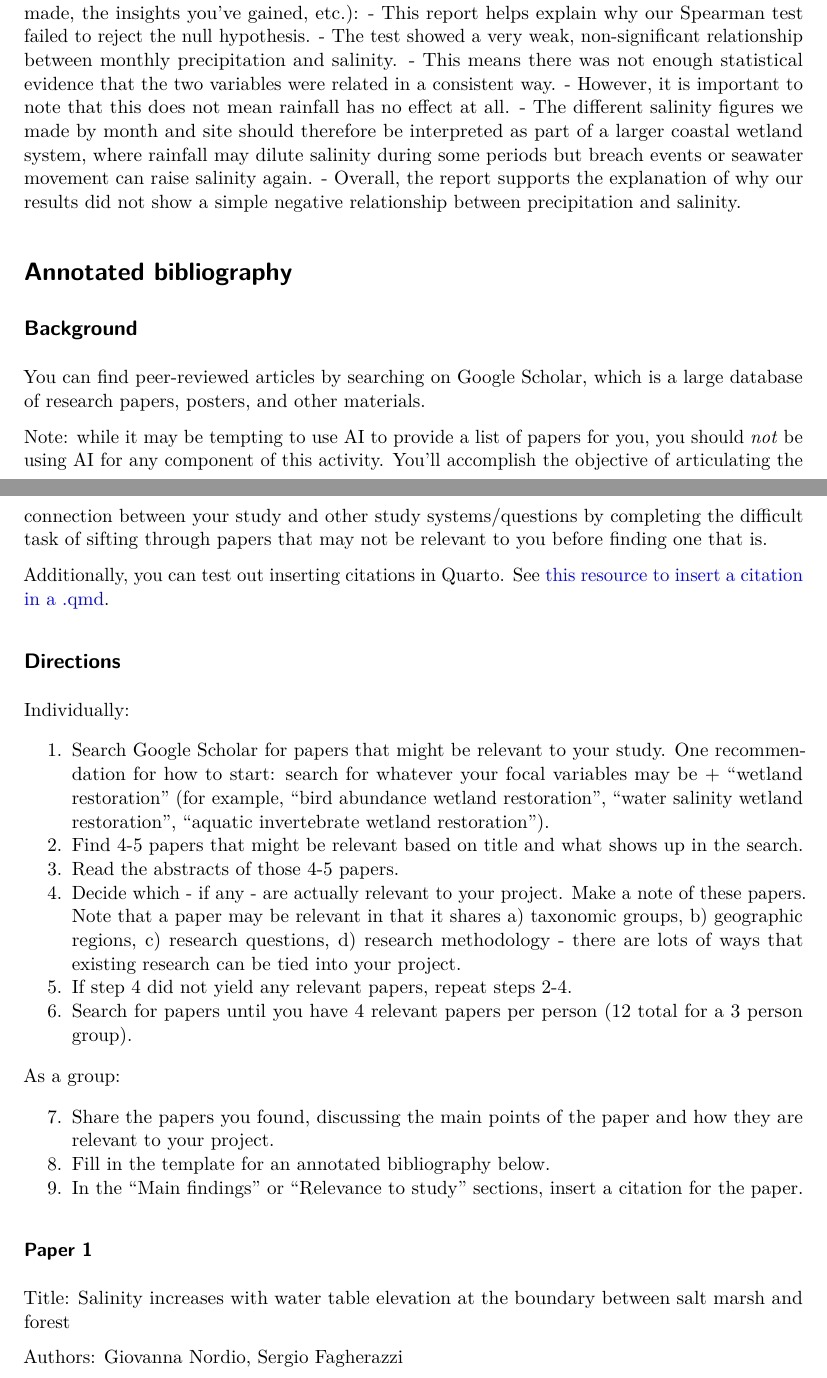
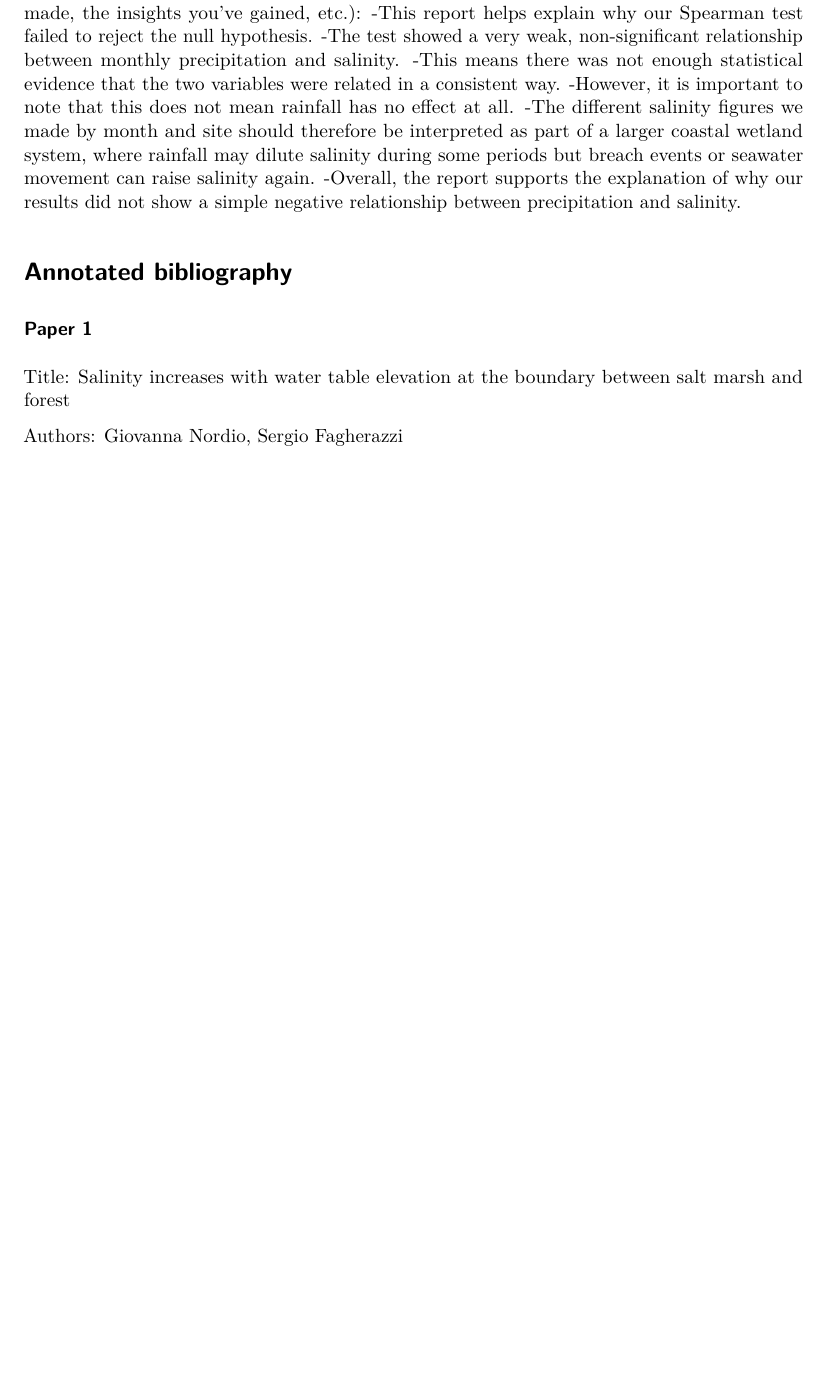
Before and after one commit to madelineh7289-a11y/Literature-Dissection, a Quarto document (documents/template.qmd): two parts of pages 3 and 4 of 11 before the commit and part of page 3 of 10 after it, the two joined at a grey line, cut so that both start at the same text, the shorter picture padded with empty space. The pictures show the output file documents/template.pdf that the author committed with the source.

Commit message:
fixing the format

```diff
--- a/documents/template.qmd
+++ b/documents/template.qmd
@@ -47,49 +47,23 @@
 Dataset used (likely): NCOS Water Quality Dataset
 
 Key insights:
-- The report shows that salinity at Devereux Slough and NCOS is shaped by seasonal drying, evaporation, storm runoff, and tidal reconnection.
-- In the fall, salinity near the bottom of the main channel stayed high, rising from about 50 ppt to over 60 ppt as water levels dropped from evaporation.
-- It later decreased to around 55 ppt as temperatures cooled in November. In January 2016, two days of heavy rain, high tides, and surf raised water levels enough to breach the slough and reconnect it to the ocean.
-- Salinity first dropped sharply to about 3 ppt as freshwater reached the sensor, but then rose above 30 ppt only a few hours later when seawater moved back in at high tide.
-- A shorter breach in March caused a similar shift, with salinity dropping to 14 ppt before rising back to about 34 ppt.
-- These findings show that rainfall can lower salinity quickly, but evaporation, tides, and ocean reconnection also strongly affect salinity patterns.
+-The report shows that salinity at Devereux Slough and NCOS is shaped by seasonal drying, evaporation, storm runoff, and tidal reconnection.
+-In the fall, salinity near the bottom of the main channel stayed high, rising from about 50 ppt to over 60 ppt as water levels dropped from evaporation.
+-It later decreased to around 55 ppt as temperatures cooled in November. In January 2016, two days of heavy rain, high tides, and surf raised water levels enough to breach the slough and reconnect it to the ocean.
+-Salinity first dropped sharply to about 3 ppt as freshwater reached the sensor, but then rose above 30 ppt only a few hours later when seawater moved back in at high tide.
+-A shorter breach in March caused a similar shift, with salinity dropping to 14 ppt before rising back to about 34 ppt.
+-These findings show that rainfall can lower salinity quickly, but evaporation, tides, and ocean reconnection also strongly affect salinity patterns.
 
 Relevance to your study (be specific here with the question you have asked, the figures you've made, the insights you've gained, etc.):
-- This report helps explain why our Spearman test failed to reject the null hypothesis.
-- The test showed a very weak, non-significant relationship between monthly precipitation and salinity.
-- This means there was not enough statistical evidence that the two variables were related in a consistent way.
-- However, it is important to note that this does not mean rainfall has no effect at all.
-- The different salinity figures we made by month and site should therefore be interpreted as part of a larger coastal wetland system, where rainfall may dilute salinity during some periods but breach events or seawater movement can raise salinity again.
-- Overall, the report supports the explanation of why our results did not show a simple negative relationship between precipitation and salinity.
+-This report helps explain why our Spearman test failed to reject the null hypothesis.
+-The test showed a very weak, non-significant relationship between monthly precipitation and salinity.
+-This means there was not enough statistical evidence that the two variables were related in a consistent way.
+-However, it is important to note that this does not mean rainfall has no effect at all.
+-The different salinity figures we made by month and site should therefore be interpreted as part of a larger coastal wetland system, where rainfall may dilute salinity during some periods but breach events or seawater movement can raise salinity again.
+-Overall, the report supports the explanation of why our results did not show a simple negative relationship between precipitation and salinity.
 
 
 # Annotated bibliography
-
-## Background
-
-You can find peer-reviewed articles by searching on Google Scholar, which is a large database of research papers, posters, and other materials.
-
-Note: while it may be tempting to use AI to provide a list of papers for you, you should _not_ be using AI for any component of this activity. You'll accomplish the objective of articulating the connection between your study and other study systems/questions by completing the difficult task of sifting through papers that may not be relevant to you before finding one that is.
-
-Additionally, you can test out inserting citations in Quarto. See [this resource to insert a citation in a .qmd](https://envs-193dd.github.io/resources/adding-citations.html).
-
-## Directions
-
-Individually:
-
-1. Search Google Scholar for papers that might be relevant to your study. One recommendation for how to start: search for whatever your focal variables may be + "wetland restoration" (for example, "bird abundance wetland restoration", "water salinity wetland restoration", "aquatic invertebrate wetland restoration").
-2. Find 4-5 papers that might be relevant based on title and what shows up in the search.
-3. Read the abstracts of those 4-5 papers.
-4. Decide which - if any - are actually relevant to your project. Make a note of these papers.
-   Note that a paper may be relevant in that it shares a) taxonomic groups, b) geographic regions, c) research questions, d) research methodology - there are lots of ways that existing research can be tied into your project.
-5. If step 4 did not yield any relevant papers, repeat steps 2-4.
-6. Search for papers until you have 4 relevant papers per person (12 total for a 3 person group).
-
-As a group:
-
-7. Share the papers you found, discussing the main points of the paper and how they are relevant to your project.
-8. Fill in the template for an annotated bibliography below.
-9. In the "Main findings" or "Relevance to study" sections, insert a citation for the paper.
 
 ### Paper 1
 
```
Also changed, not shown: documents/template.pdf.
